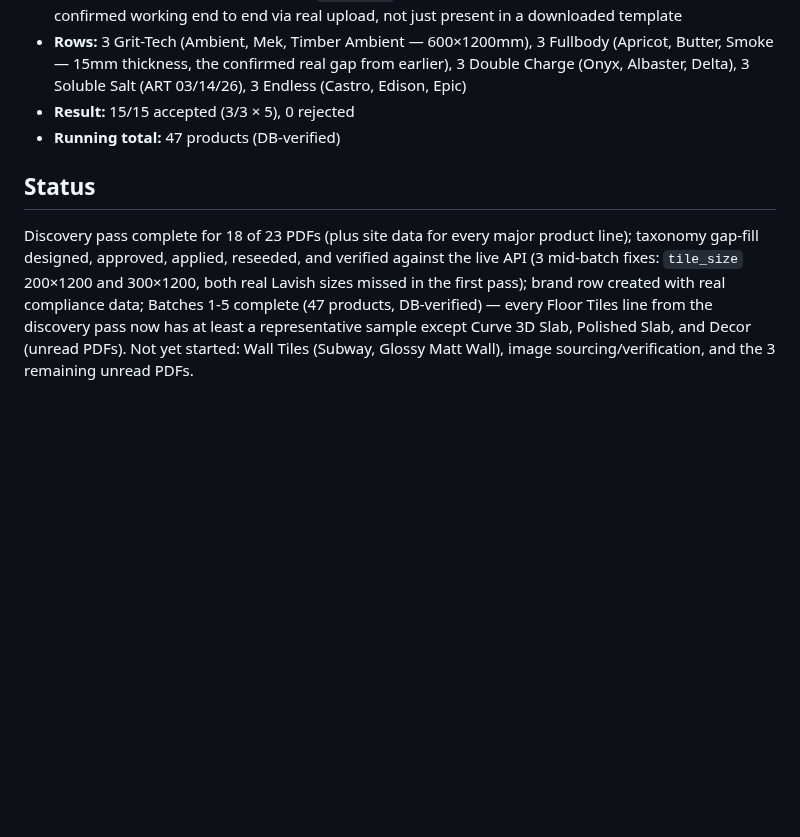
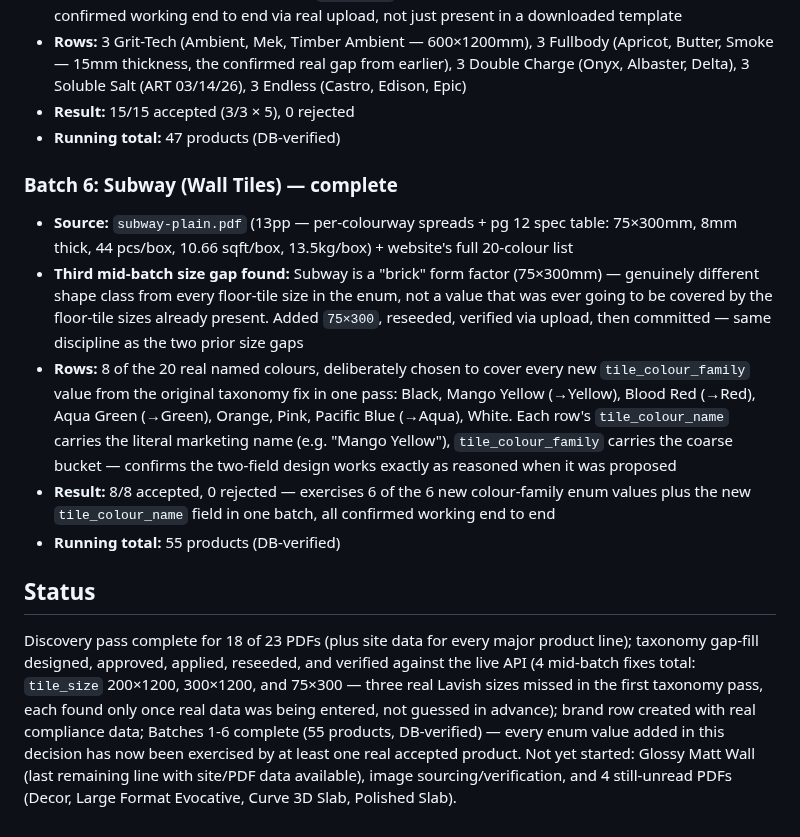
Before and after one commit to kailashstoneindia/golden-adobe, a Markdown page: docs/decisions/0027-lavish-ceramics-brand-onboarding.md, the part around the change. Drawn GitHub-style; blank space fills up the shorter version.

Commit message:
docs: decision 0027 — Batch 6 complete (Subway wall tiles)
55 products total, DB-verified. Every enum value added in this decision
(tile_material, tile_finish, tile_colour_family, tile_thickness, and all
3 tile_size additions) has now been exercised by at least one real
accepted product, not just present in a generated template.

Co-Authored-By: Claude Sonnet 5 <noreply@anthropic.com>

```diff
--- a/docs/decisions/0027-lavish-ceramics-brand-onboarding.md
+++ b/docs/decisions/0027-lavish-ceramics-brand-onboarding.md
@@ -254,13 +254,32 @@ batch: build Excel from real extracted data → upload via the real
 - **Result:** 15/15 accepted (3/3 × 5), 0 rejected
 - **Running total:** 47 products (DB-verified)
 
+### Batch 6: Subway (Wall Tiles) — complete
+
+- **Source:** `subway-plain.pdf` (13pp — per-colourway spreads + pg 12 spec table: 75×300mm,
+  8mm thick, 44 pcs/box, 10.66 sqft/box, 13.5kg/box) + website's full 20-colour list
+- **Third mid-batch size gap found:** Subway is a "brick" form factor (75×300mm) — genuinely
+  different shape class from every floor-tile size in the enum, not a value that was ever
+  going to be covered by the floor-tile sizes already present. Added `75×300`, reseeded,
+  verified via upload, then committed — same discipline as the two prior size gaps
+- **Rows:** 8 of the 20 real named colours, deliberately chosen to cover every new
+  `tile_colour_family` value from the original taxonomy fix in one pass: Black, Mango Yellow
+  (→Yellow), Blood Red (→Red), Aqua Green (→Green), Orange, Pink, Pacific Blue (→Aqua), White.
+  Each row's `tile_colour_name` carries the literal marketing name (e.g. "Mango Yellow"),
+  `tile_colour_family` carries the coarse bucket — confirms the two-field design works exactly
+  as reasoned when it was proposed
+- **Result:** 8/8 accepted, 0 rejected — exercises 6 of the 6 new colour-family enum values
+  plus the new `tile_colour_name` field in one batch, all confirmed working end to end
+- **Running total:** 55 products (DB-verified)
+
 ## Status
 
 Discovery pass complete for 18 of 23 PDFs (plus site data for every major product line);
 taxonomy gap-fill designed, approved, applied, reseeded, and verified against the live API
-(3 mid-batch fixes: `tile_size` 200×1200 and 300×1200, both real Lavish sizes missed in the
-first pass); brand row created with real compliance data; Batches 1-5 complete (47 products,
-DB-verified) — every Floor Tiles line from the discovery pass now has at least a
-representative sample except Curve 3D Slab, Polished Slab, and Decor (unread PDFs). Not yet
-started: Wall Tiles (Subway, Glossy Matt Wall), image sourcing/verification, and the 3
-remaining unread PDFs.
+(4 mid-batch fixes total: `tile_size` 200×1200, 300×1200, and 75×300 — three real Lavish
+sizes missed in the first taxonomy pass, each found only once real data was being entered,
+not guessed in advance); brand row created with real compliance data; Batches 1-6 complete
+(55 products, DB-verified) — every enum value added in this decision has now been exercised
+by at least one real accepted product. Not yet started: Glossy Matt Wall (last remaining
+line with site/PDF data available), image sourcing/verification, and 4 still-unread PDFs
+(Decor, Large Format Evocative, Curve 3D Slab, Polished Slab).
```
